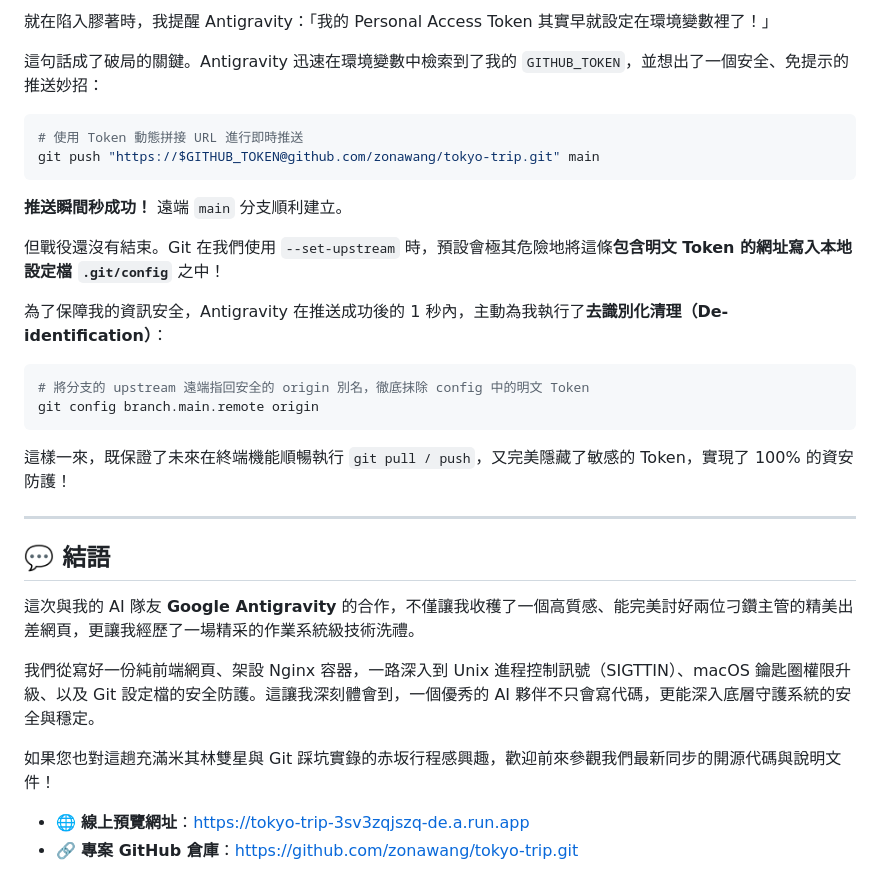
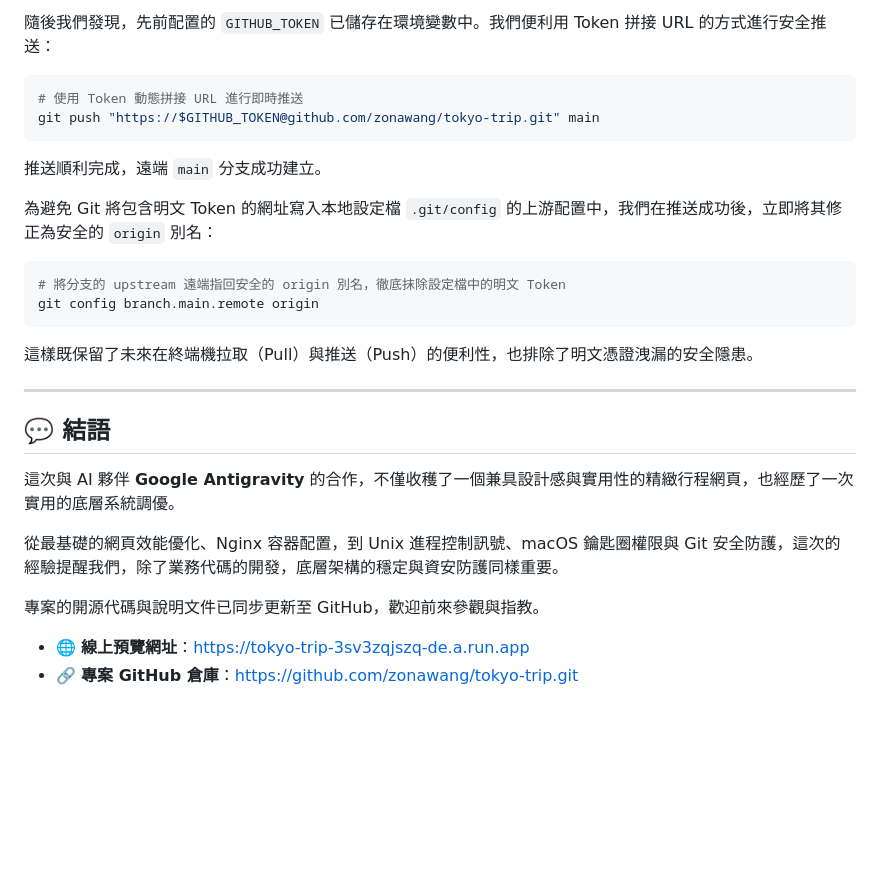
Before and after one commit to zonawang/tokyo-trip, a Markdown page: medium_article_v2.md, the part around one of its changes. Rendered like a GitHub page; blank space fills up the shorter version.

````diff
--- a/medium_article_v2.md
+++ b/medium_article_v2.md
@@ -60,35 +52,31 @@ security find-internet-password -s github.com
 
-就在陷入膠著時，我提醒 Antigravity：「我的 Personal Access Token 其實早就設定在環境變數裡了！」
-
-這句話成了破局的關鍵。Antigravity 迅速在環境變數中檢索到了我的 `GITHUB_TOKEN`，並想出了一個安全、免提示的推送妙招：
+隨後我們發現，先前配置的 `GITHUB_TOKEN` 已儲存在環境變數中。我們便利用 Token 拼接 URL 的方式進行安全推送：
 
 ```bash
 # 使用 Token 動態拼接 URL 進行即時推送
 git push "https://$GITHUB_TOKEN@github.com/zonawang/tokyo-trip.git" main
 ```
 
-**推送瞬間秒成功！** 遠端 `main` 分支順利建立。
+推送順利完成，遠端 `main` 分支成功建立。
 
-但戰役還沒有結束。Git 在我們使用 `--set-upstream` 時，預設會極其危險地將這條**包含明文 Token 的網址寫入本地設定檔 `.git/config`** 之中！
-
-為了保障我的資訊安全，Antigravity 在推送成功後的 1 秒內，主動為我執行了**去識別化清理（De-identification）**：
+為避免 Git 將包含明文 Token 的網址寫入本地設定檔 `.git/config` 的上游配置中，我們在推送成功後，立即將其修正為安全的 `origin` 別名：
 
 ```bash
-# 將分支的 upstream 遠端指回安全的 origin 別名，徹底抹除 config 中的明文 Token
+# 將分支的 upstream 遠端指回安全的 origin 別名，徹底抹除設定檔中的明文 Token
 git config branch.main.remote origin
 ```
 
-這樣一來，既保證了未來在終端機能順暢執行 `git pull / push`，又完美隱藏了敏感的 Token，實現了 100% 的資安防護！
+這樣既保留了未來在終端機拉取（Pull）與推送（Push）的便利性，也排除了明文憑證洩漏的安全隱患。
 
 ---
 
 ## 💬 結語
 
-這次與我的 AI 隊友 **Google Antigravity** 的合作，不僅讓我收穫了一個高質感、能完美討好兩位刁鑽主管的精美出差網頁，更讓我經歷了一場精采的作業系統級技術洗禮。
+這次與 AI 夥伴 **Google Antigravity** 的合作，不僅收穫了一個兼具設計感與實用性的精緻行程網頁，也經歷了一次實用的底層系統調優。
 
-我們從寫好一份純前端網頁、架設 Nginx 容器，一路深入到 Unix 進程控制訊號（SIGTTIN）、macOS 鑰匙圈權限升級、以及 Git 設定檔的安全防護。這讓我深刻體會到，一個優秀的 AI 夥伴不只會寫代碼，更能深入底層守護系統的安全與穩定。
+從最基礎的網頁效能優化、Nginx 容器配置，到 Unix 進程控制訊號、macOS 鑰匙圈權限與 Git 安全防護，這次的經驗提醒我們，除了業務代碼的開發，底層架構的穩定與資安防護同樣重要。
 
-如果您也對這趟充滿米其林雙星與 Git 踩坑實錄的赤坂行程感興趣，歡迎前來參觀我們最新同步的開源代碼與說明文件！
+專案的開源代碼與說明文件已同步更新至 GitHub，歡迎前來參觀與指教。
 
 - 🌐 **線上預覽網址**：[https://tokyo-trip-3sv3zqjszq-de.a.run.app](https://tokyo-trip-3sv3zqjszq-de.a.run.app)
 - 🔗 **專案 GitHub 倉庫**：[https://github.com/zonawang/tokyo-trip.git](https://github.com/zonawang/tokyo-trip.git)
````
Also changed, not shown: other parts of medium_article_v2.md (+21 -29 lines).
